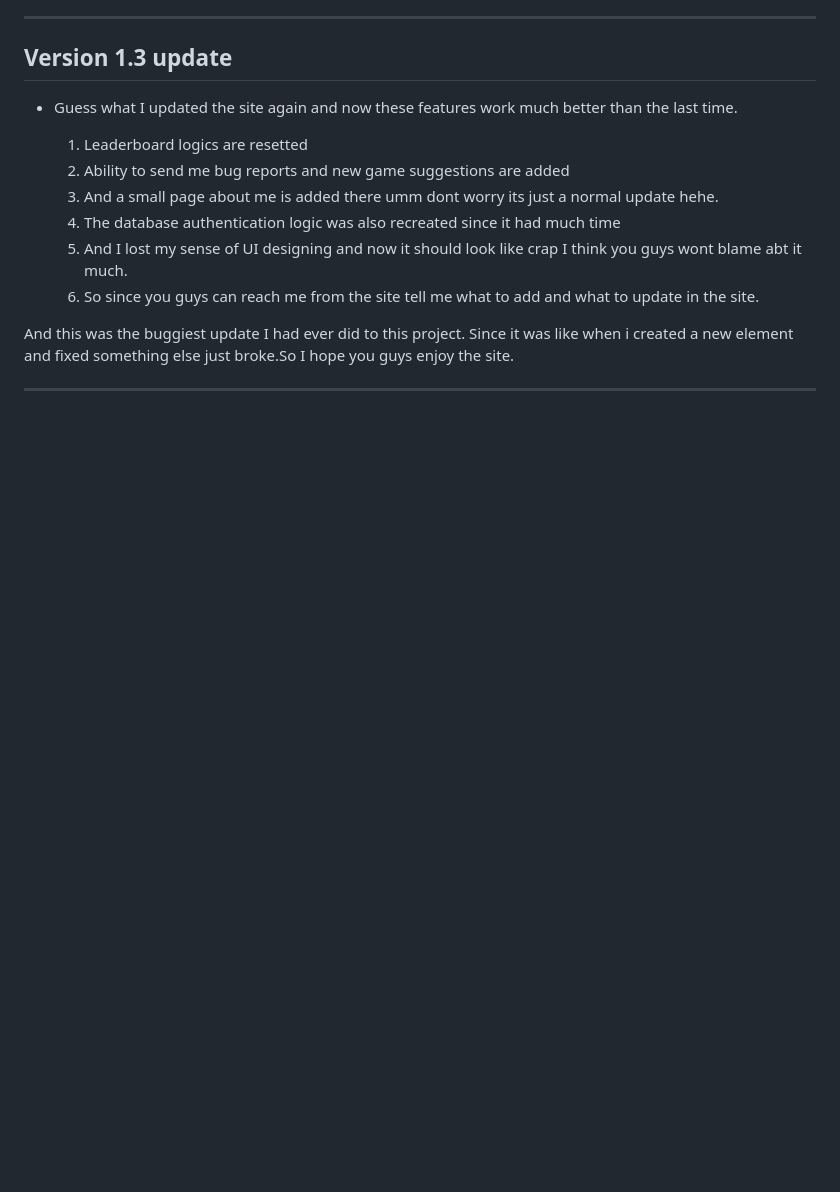
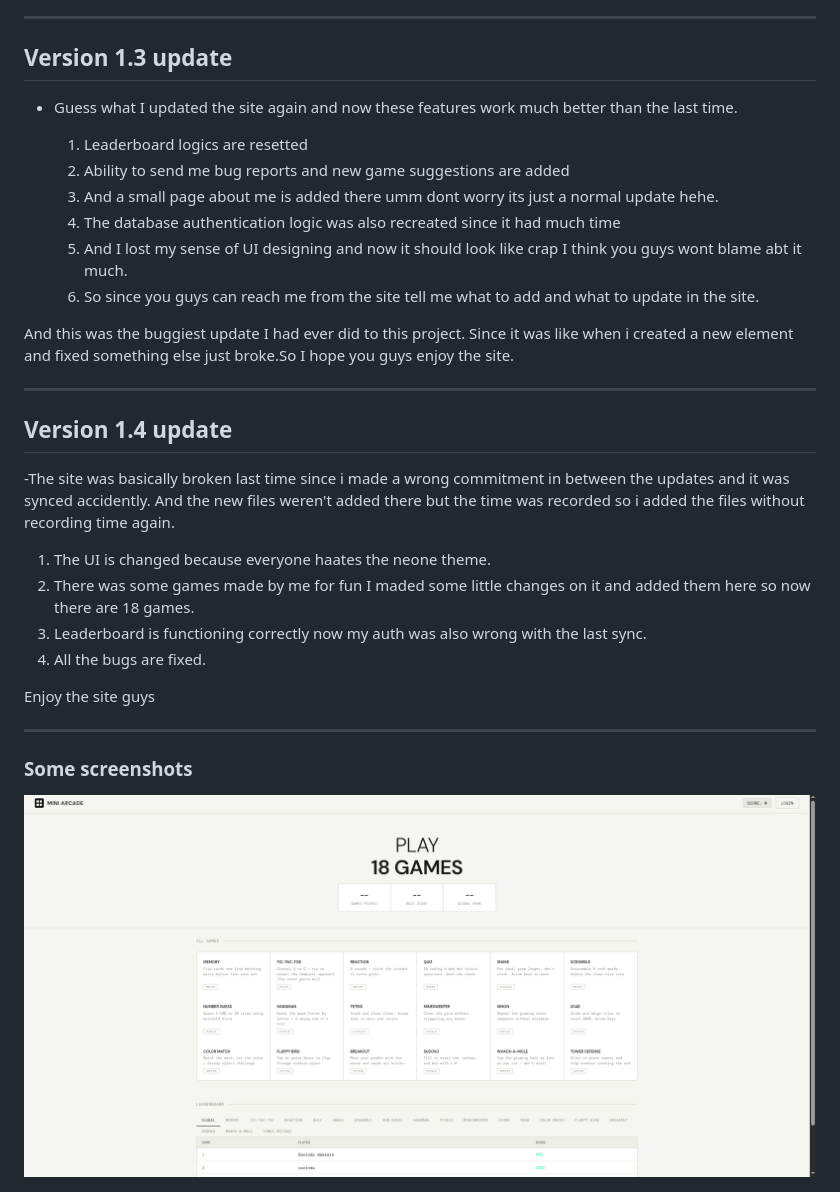
Before and after one commit to Savindudam/MINIGAMES, a Markdown page: README.md, the part around the change. GitHub-like rendering; pictures changed too: screenshot.png (added); blank space fills up the shorter version.

```diff
--- a/README.md
+++ b/README.md
@@ -87,3 +87,20 @@ And this was the buggiest update I had ever did to this project. Since it was li
 
 
 ---
+
+## Version 1.4 update
+-The site was basically broken last time since i made a wrong commitment in between the updates and it was synced accidently. And the new files weren't added there but the time was recorded so i added the files without recording time again.
+
+  1. The UI is changed because everyone haates the neone theme.
+  2. There was some games made by me for fun I maded some little changes on it and added them here so now there are 18 games.
+  3. Leaderboard is functioning correctly now my auth was also wrong with the last sync.
+  4. All the bugs are fixed.
+
+Enjoy the site guys
+
+---
+
+### Some screenshots
+
+<img width="1920" height="939" alt="image" src="screenshot.png">
+<img width="1920" height="939" alt="image" src="screenshot2.png>
```
Also changed, not shown: screenshot2.png (added).
